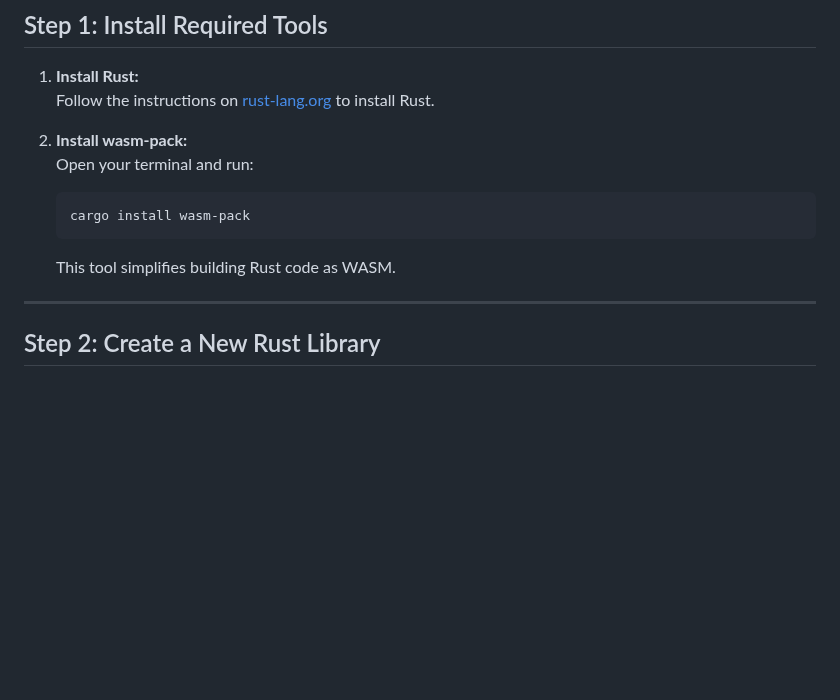
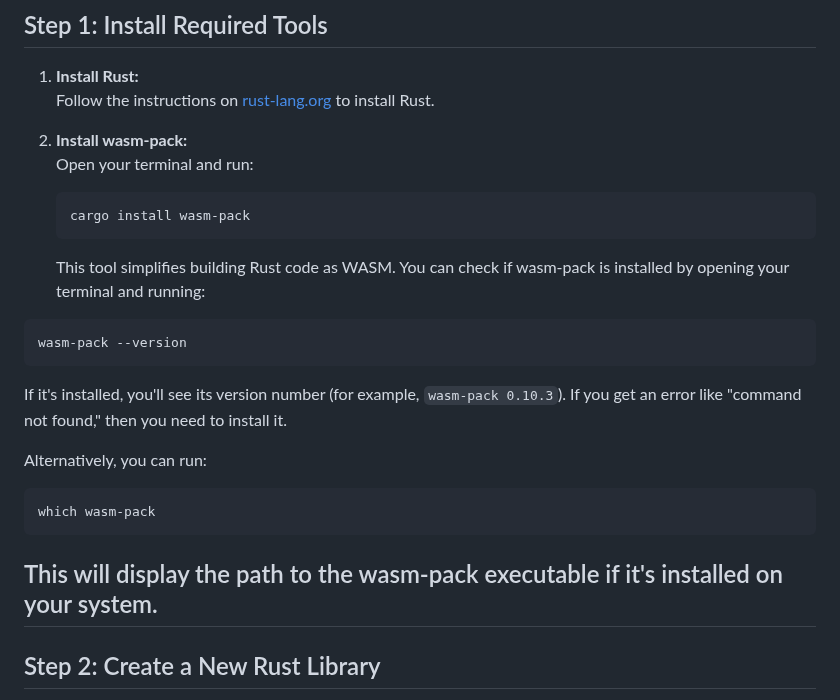
Before and after one commit to charlesasmith72/RustDev, a Markdown page: WASM.md, the part around the change. GitHub-like rendering; blank space fills up the shorter version.

````diff
--- a/WASM.md
+++ b/WASM.md
@@ -13,7 +13,21 @@ Below is a complete, beginner-friendly example that walks you through packaging
    cargo install wasm-pack
    ```
    This tool simplifies building Rust code as WASM.
+You can check if wasm-pack is installed by opening your terminal and running:
 
+```bash
+wasm-pack --version
+```
+
+If it's installed, you'll see its version number (for example, `wasm-pack 0.10.3`). If you get an error like "command not found," then you need to install it.
+
+Alternatively, you can run:
+
+```bash
+which wasm-pack
+```
+
+This will display the path to the wasm-pack executable if it's installed on your system.
 ---
 
 ## Step 2: Create a New Rust Library
````
